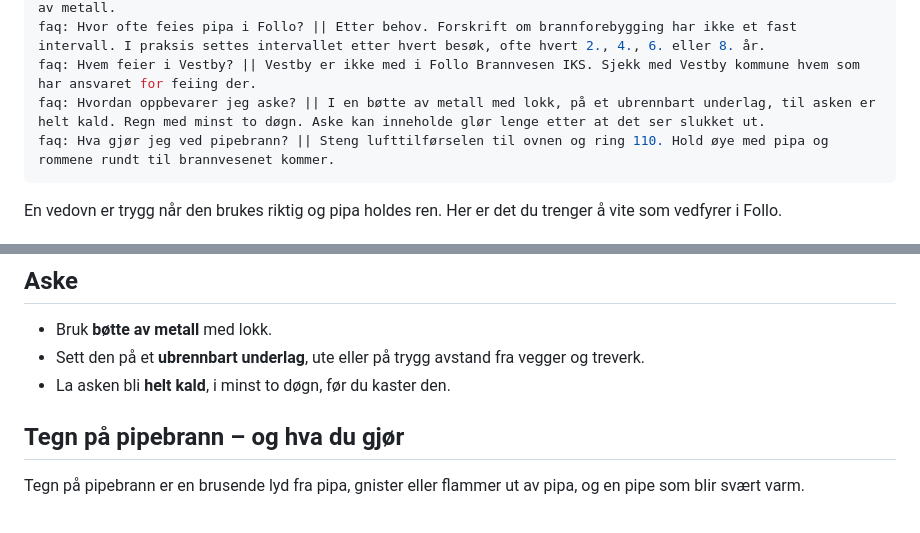
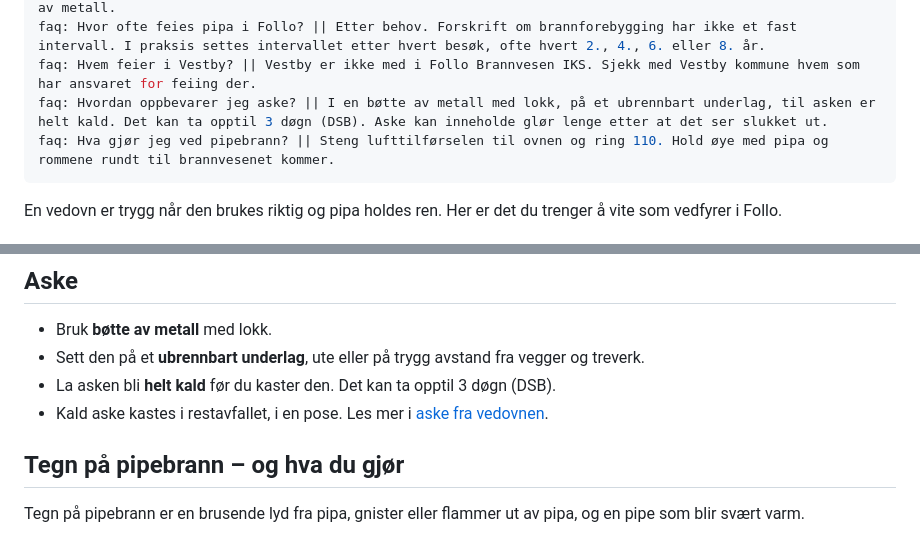
Before and after one commit to andersmathisen7-design/ved-folle-eiendom, a Markdown page: artikler/feiing-og-brannsikkerhet-follo.md, 2 parts joined by grey strips. GitHub-like rendering.

```diff
--- a/artikler/feiing-og-brannsikkerhet-follo.md
+++ b/artikler/feiing-og-brannsikkerhet-follo.md
@@ -6,7 +6,7 @@ order: 9
 kort: I Ås, Nordre Follo, Nesodden, Frogn og Enebakk er det Follo Brannvesen IKS som feier og fører tilsyn med ildsteder. Feiing skjer etter behov, typisk hvert 2.–8. år, og du får varsel på SMS eller brev ca. en uke før. Selv må du ha minst én røykvarsler per etasje, godkjent slukkeutstyr, og oppbevare aske i en bøtte av metall.
 faq: Hvor ofte feies pipa i Follo? || Etter behov. Forskrift om brannforebygging har ikke et fast intervall. I praksis settes intervallet etter hvert besøk, ofte hvert 2., 4., 6. eller 8. år.
 faq: Hvem feier i Vestby? || Vestby er ikke med i Follo Brannvesen IKS. Sjekk med Vestby kommune hvem som har ansvaret for feiing der.
-faq: Hvordan oppbevarer jeg aske? || I en bøtte av metall med lokk, på et ubrennbart underlag, til asken er helt kald. Regn med minst to døgn. Aske kan inneholde glør lenge etter at det ser slukket ut.
+faq: Hvordan oppbevarer jeg aske? || I en bøtte av metall med lokk, på et ubrennbart underlag, til asken er helt kald. Det kan ta opptil 3 døgn (DSB). Aske kan inneholde glør lenge etter at det ser slukket ut.
 faq: Hva gjør jeg ved pipebrann? || Steng lufttilførselen til ovnen og ring 110. Hold øye med pipa og rommene rundt til brannvesenet kommer.
 ---
 En vedovn er trygg når den brukes riktig og pipa holdes ren. Her er det du trenger å vite som vedfyrer i Follo.
@@ -37,7 +37,8 @@ Ifølge forskrift om brannforebygging (§ 7) skal hver boenhet ha:
 
 - Bruk **bøtte av metall** med lokk.
 - Sett den på et **ubrennbart underlag**, ute eller på trygg avstand fra vegger og treverk.
-- La asken bli **helt kald**, i minst to døgn, før du kaster den.
+- La asken bli **helt kald** før du kaster den. Det kan ta opptil 3 døgn (DSB).
+- Kald aske kastes i restavfallet, i en pose. Les mer i [aske fra vedovnen](/artikler/aske-fra-vedovnen/).
 
 ## Tegn på pipebrann – og hva du gjør
 
```
Also changed, not shown: other parts of artikler/feiing-og-brannsikkerhet-follo.md (+1 -1 lines), artikler/aske-fra-vedovnen.md (added, +50 -0 lines), ukesrapporter/2026-10-19.md (added, +100 -0 lines).
